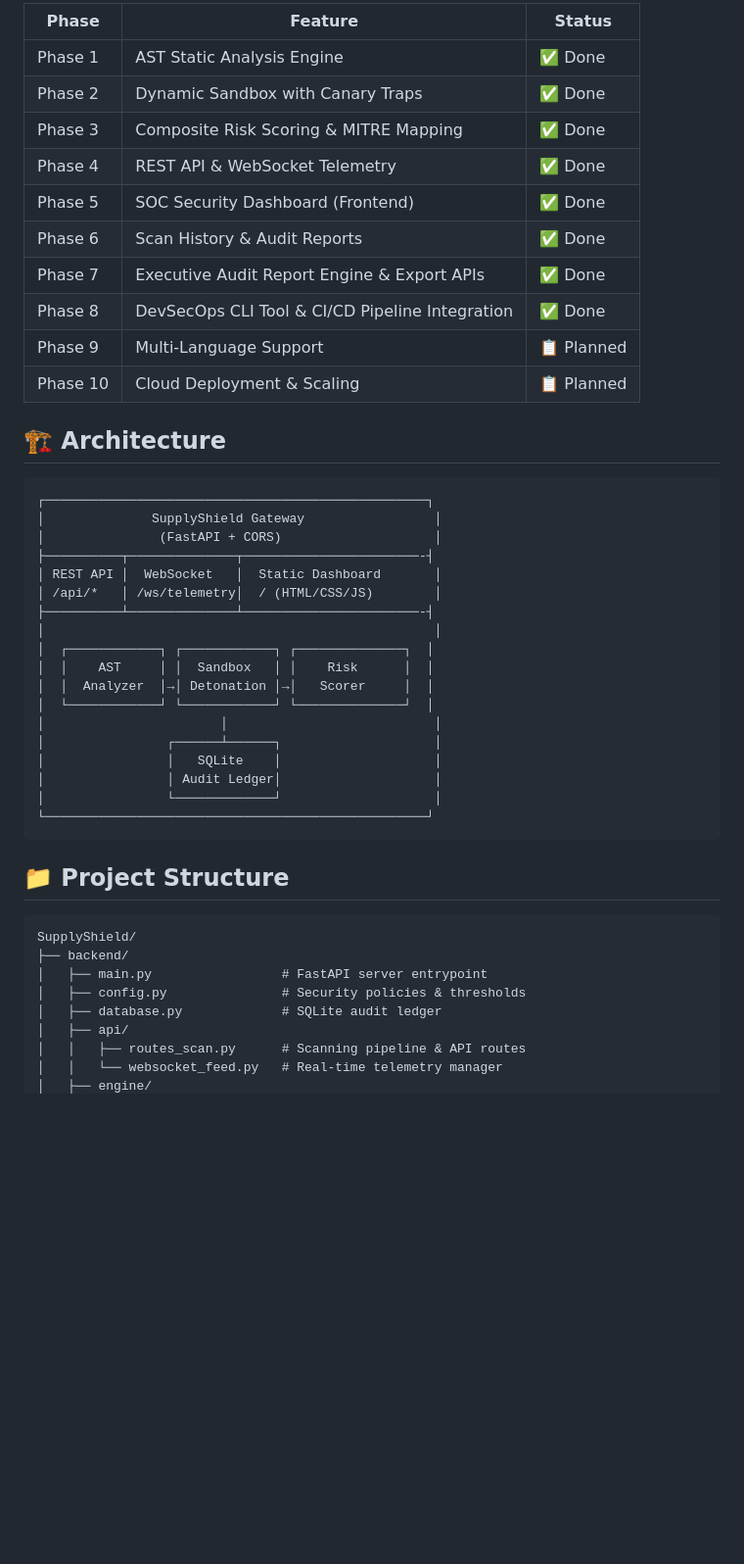
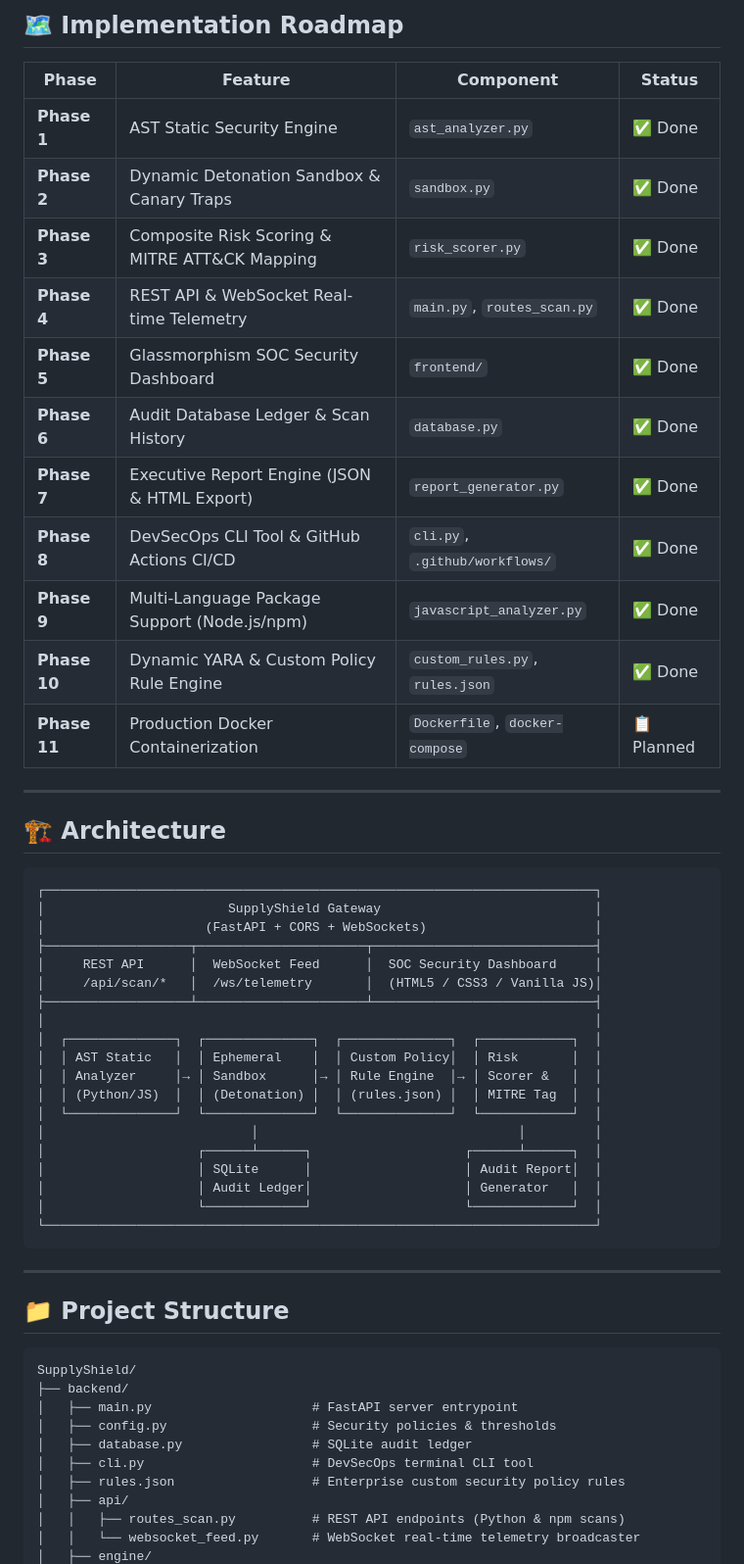
Before and after one commit to sakshisharma001/SupplyShield, a Markdown page: README.md, the part around one of its changes. Shown at 98% size. GitHub-like rendering; blank space fills up the shorter version.

````diff
--- a/README.md
+++ b/README.md
@@ -51,49 +48,59 @@
 
-| Phase | Feature | Status |
-|-------|---------|--------|
-| Phase 1 | AST Static Analysis Engine | ✅ Done |
-| Phase 2 | Dynamic Sandbox with Canary Traps | ✅ Done |
-| Phase 3 | Composite Risk Scoring & MITRE Mapping | ✅ Done |
-| Phase 4 | REST API & WebSocket Telemetry | ✅ Done |
-| Phase 5 | SOC Security Dashboard (Frontend) | ✅ Done |
-| Phase 6 | Scan History & Audit Reports | ✅ Done |
-| Phase 7 | Executive Audit Report Engine & Export APIs | ✅ Done |
-| Phase 8 | DevSecOps CLI Tool & CI/CD Pipeline Integration | ✅ Done |
-| Phase 9 | Multi-Language Support | 📋 Planned |
-| Phase 10 | Cloud Deployment & Scaling | 📋 Planned |
+## 🗺️ Implementation Roadmap
+
+| Phase | Feature | Component | Status |
+|-------|---------|-----------|--------|
+| **Phase 1** | AST Static Security Engine | `ast_analyzer.py` | ✅ Done |
+| **Phase 2** | Dynamic Detonation Sandbox & Canary Traps | `sandbox.py` | ✅ Done |
+| **Phase 3** | Composite Risk Scoring & MITRE ATT&CK Mapping | `risk_scorer.py` | ✅ Done |
+| **Phase 4** | REST API & WebSocket Real-time Telemetry | `main.py`, `routes_scan.py` | ✅ Done |
+| **Phase 5** | Glassmorphism SOC Security Dashboard | `frontend/` | ✅ Done |
+| **Phase 6** | Audit Database Ledger & Scan History | `database.py` | ✅ Done |
+| **Phase 7** | Executive Report Engine (JSON & HTML Export) | `report_generator.py` | ✅ Done |
+| **Phase 8** | DevSecOps CLI Tool & GitHub Actions CI/CD | `cli.py`, `.github/workflows/` | ✅ Done |
+| **Phase 9** | Multi-Language Package Support (Node.js/npm) | `javascript_analyzer.py` | ✅ Done |
+| **Phase 10** | Dynamic YARA & Custom Policy Rule Engine | `custom_rules.py`, `rules.json` | ✅ Done |
+| **Phase 11** | Production Docker Containerization | `Dockerfile`, `docker-compose` | 📋 Planned |
+
+---
 
 ## 🏗️ Architecture
 
 ```
-┌──────────────────────────────────────────────────┐
-│              SupplyShield Gateway                 │
-│               (FastAPI + CORS)                    │
-├──────────┬──────────────┬───────────────────────-┤
-│ REST API │  WebSocket   │  Static Dashboard       │
-│ /api/*   │ /ws/telemetry│  / (HTML/CSS/JS)        │
-├──────────┴──────────────┴───────────────────────-┤
-│                                                   │
-│  ┌────────────┐ ┌────────────┐ ┌──────────────┐  │
-│  │    AST     │ │  Sandbox   │ │    Risk      │  │
-│  │  Analyzer  │→│ Detonation │→│   Scorer     │  │
-│  └────────────┘ └────────────┘ └──────────────┘  │
-│                       │                           │
-│                ┌──────┴──────┐                    │
-│                │   SQLite    │                    │
-│                │ Audit Ledger│                    │
-│                └─────────────┘                    │
-└──────────────────────────────────────────────────┘
+┌────────────────────────────────────────────────────────────────────────┐
+│                        SupplyShield Gateway                            │
+│                     (FastAPI + CORS + WebSockets)                      │
+├───────────────────┬──────────────────────┬─────────────────────────────┤
+│     REST API      │  WebSocket Feed      │  SOC Security Dashboard     │
+│     /api/scan/*   │  /ws/telemetry       │  (HTML5 / CSS3 / Vanilla JS)│
+├───────────────────┴──────────────────────┴─────────────────────────────┤
+│                                                                        │
+│  ┌──────────────┐  ┌──────────────┐  ┌──────────────┐  ┌────────────┐  │
+│  │ AST Static   │  │ Ephemeral    │  │ Custom Policy│  │ Risk       │  │
+│  │ Analyzer     │→ │ Sandbox      │→ │ Rule Engine  │→ │ Scorer &   │  │
+│  │ (Python/JS)  │  │ (Detonation) │  │ (rules.json) │  │ MITRE Tag  │  │
+│  └──────────────┘  └──────────────┘  └──────────────┘  └────────────┘  │
+│                           │                                  │         │
+│                    ┌──────┴──────┐                    ┌──────┴──────┐  │
+│                    │ SQLite      │                    │ Audit Report│  │
+│                    │ Audit Ledger│                    │ Generator   │  │
+│                    └─────────────┘                    └─────────────┘  │
+└────────────────────────────────────────────────────────────────────────┘
 ```
+
+---
 
 ## 📁 Project Structure
 
 ```
 SupplyShield/
 ├── backend/
-│   ├── main.py                 # FastAPI server entrypoint
-│   ├── config.py               # Security policies & thresholds
-│   ├── database.py             # SQLite audit ledger
+│   ├── main.py                     # FastAPI server entrypoint
+│   ├── config.py                   # Security policies & thresholds
+│   ├── database.py                 # SQLite audit ledger
+│   ├── cli.py                      # DevSecOps terminal CLI tool
+│   ├── rules.json                  # Enterprise custom security policy rules
 │   ├── api/
-│   │   ├── routes_scan.py      # Scanning pipeline & API routes
-│   │   └── websocket_feed.py   # Real-time telemetry manager
+│   │   ├── routes_scan.py          # REST API endpoints (Python & npm scans)
+│   │   └── websocket_feed.py       # WebSocket real-time telemetry broadcaster
 │   ├── engine/
````
Also changed, not shown: other parts of README.md (+76 -39 lines).
